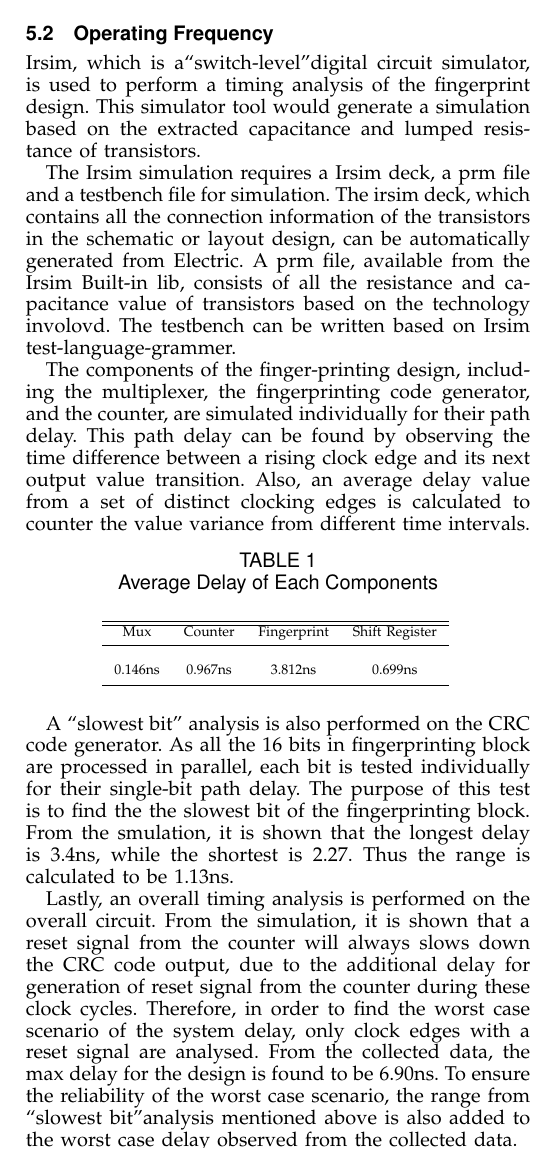
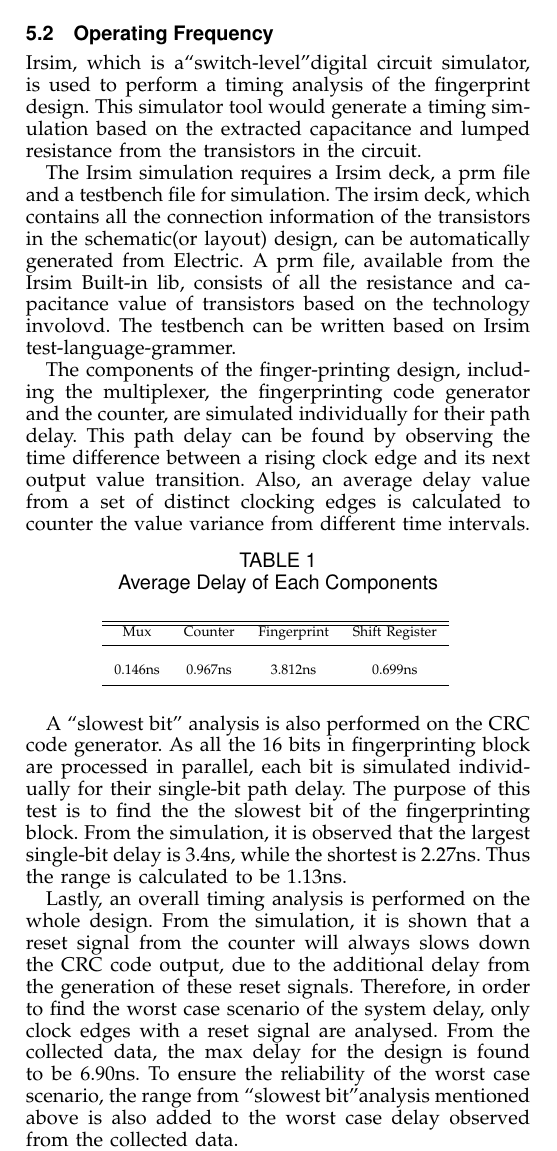
Before and after one commit to faga9267/VLSI---Fingerprinting, a LaTeX paper (report/group1_report.tex): part of one column of page 3 of 4, cut so that both start at the same text. Compiled offline with pdfLaTeX.

Commit message:
grammar error fixed

```diff
--- a/report/group1_report.tex
+++ b/report/group1_report.tex
@@ -112,11 +112,11 @@ The SRAM based design needs 3 times fewer transistors compared to the FF based d
 The fingerprinting circuit can be tuned for various modes of operation, and some decisions have an impact on area and cost. The counter determines the compression ratio, so increasing the counter's modulus will decrease the area required to store the fingerprints for the same amount of CPU execution information. Another important factor is the choice of execution data to fingerprint. At a minimum, the fingerprinting circuit needs to verify memory writes and adresses for data corruptions. However, if aditional data, such as ALU operations, are also fingerprinted, the amount of execution data will increase, and so will the area required to store all fingerprints. The impact of fingerprinting additional data would vary depending on the target application, but for the MIPS benchmark that we tested, the area required for storage gets tripled if ALU operations are fingerprinted in addition to memory write operations.
 
 \subsection{Operating Frequency}
-Irsim, which is a“switch-level”digital circuit simulator, is used to perform a timing analysis of the fingerprint design. This simulator tool would generate a simulation based on the extracted capacitance and lumped resistance of transistors.
+Irsim, which is a“switch-level”digital circuit simulator, is used to perform a timing analysis of the fingerprint design. This simulator tool would generate a timing simulation based on the extracted capacitance and lumped resistance from the transistors in the circuit.
 
-    The Irsim simulation requires a Irsim deck, a prm file and a testbench file for simulation. The irsim deck, which contains all the connection information of the transistors in the schematic or layout design, can be automatically generated from Electric. A prm file, available from the Irsim Built-in lib, consists of all the resistance and capacitance value of transistors based on the technology involovd. The testbench can be written based on Irsim test-language-grammer.
+    The Irsim simulation requires a Irsim deck, a prm file and a testbench file for simulation. The irsim deck, which contains all the connection information of the transistors in the schematic(or layout) design, can be automatically generated from Electric. A prm file, available from the Irsim Built-in lib, consists of all the resistance and capacitance value of transistors based on the technology involovd. The testbench can be written based on Irsim test-language-grammer.
 
-    The components of the finger-printing design, including the multiplexer, the fingerprinting code generator, and the counter, are simulated individually for their path delay. This path delay can be found by observing the time difference between a rising clock edge and its next output value transition. Also, an average delay value from a set of distinct clocking edges is calculated to counter the value variance from different time intervals.
+    The components of the finger-printing design, including the multiplexer, the fingerprinting code generator and the counter, are simulated individually for their path delay. This path delay can be found by observing the time difference between a rising clock edge and its next output value transition. Also, an average delay value from a set of distinct clocking edges is calculated to counter the value variance from different time intervals.
 
 \begin{table}[ht]
 \caption{Average Delay of Each Components} % title of Table
@@ -133,9 +133,9 @@ Mux & Counter & Fingerprint & Shift Register\\ [0.5ex] % inserts table
 \label{table:nonlin} % is used to refer this table in the text
 \end{table}
 
-    A “slowest bit” analysis is also performed on the CRC code generator. As all the 16 bits in fingerprinting block are processed in parallel, each bit is tested individually for their single-bit path delay. The purpose of this test is to find the the slowest bit of the fingerprinting block. From the smulation, it is shown that the longest delay is 3.4ns, while the shortest is 2.27. Thus the range is calculated to be 1.13ns.
+    A “slowest bit” analysis is also performed on the CRC code generator. As all the 16 bits in fingerprinting block are processed in parallel, each bit is simulated individually for their single-bit path delay. The purpose of this test is to find the the slowest bit of the fingerprinting block. From the simulation, it is observed that the largest single-bit delay is 3.4ns, while the shortest is 2.27ns. Thus the range is calculated to be 1.13ns.
 
-    Lastly, an overall timing analysis is performed on the overall circuit. From the simulation, it is shown that a reset signal from the counter will always slows down the CRC code output, due to the additional delay for  generation of reset signal from the counter during these clock cycles. Therefore, in order to find the worst case scenario of the system delay, only clock edges with a reset signal are analysed. From the collected data, the max delay for the design is found to be 6.90ns. To ensure the reliability of the worst case scenario, the range from “slowest bit”analysis mentioned above is also added to the worst case delay observed from the collected data.
+    Lastly, an overall timing analysis is performed on the whole design. From the simulation, it is shown that a reset signal from the counter will always slows down the CRC code output, due to the additional delay from the generation of these reset signals. Therefore, in order to find the worst case scenario of the system delay, only clock edges with a reset signal are analysed. From the collected data, the max delay for the design is found to be 6.90ns. To ensure the reliability of the worst case scenario, the range from “slowest bit”analysis mentioned above is also added to the worst case delay observed from the collected data.
 
     \begin{table}[ht]
 \caption{Max Delay of Each Components and System} % title of Table
```
